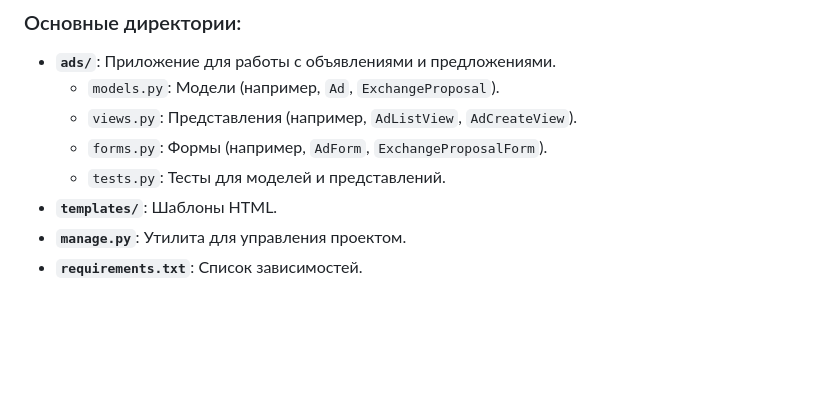
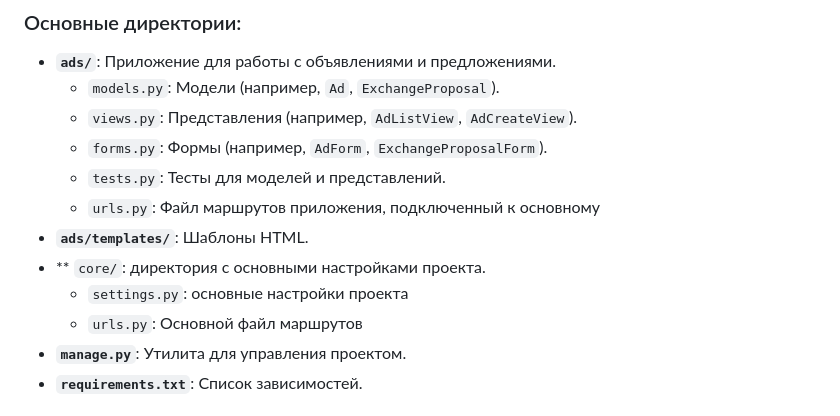
Before and after one commit to ainur2511/barter, a Markdown page: README.md, the part around the change. Drawn GitHub-style; blank space fills up the shorter version.

```diff
--- a/README.md
+++ b/README.md
@@ -108,7 +108,11 @@ python manage.py test
   - `views.py`: Представления (например, `AdListView`, `AdCreateView`).
   - `forms.py`: Формы (например, `AdForm`, `ExchangeProposalForm`).
   - `tests.py`: Тесты для моделей и представлений.
-- **`templates/`**: Шаблоны HTML.
+  - `urls.py`: Файл маршрутов приложения, подключенный к основному
+- **`ads/templates/`**: Шаблоны HTML.
+- ** `core/`: директория с основными настройками проекта.
+  - `settings.py`: основные настройки проекта
+  - `urls.py`: Основной файл маршрутов
 - **`manage.py`**: Утилита для управления проектом.
 - **`requirements.txt`**: Список зависимостей.
 
```
